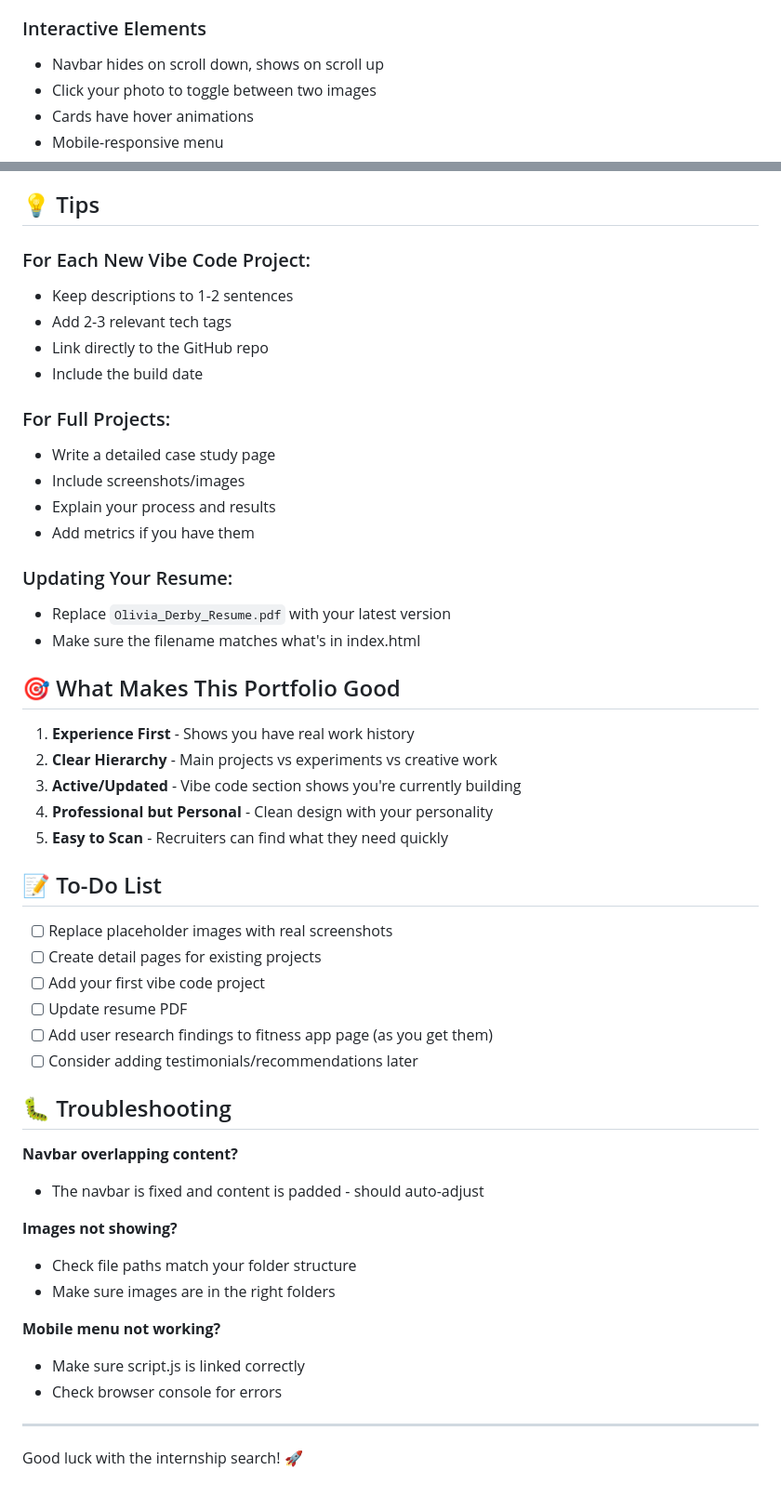
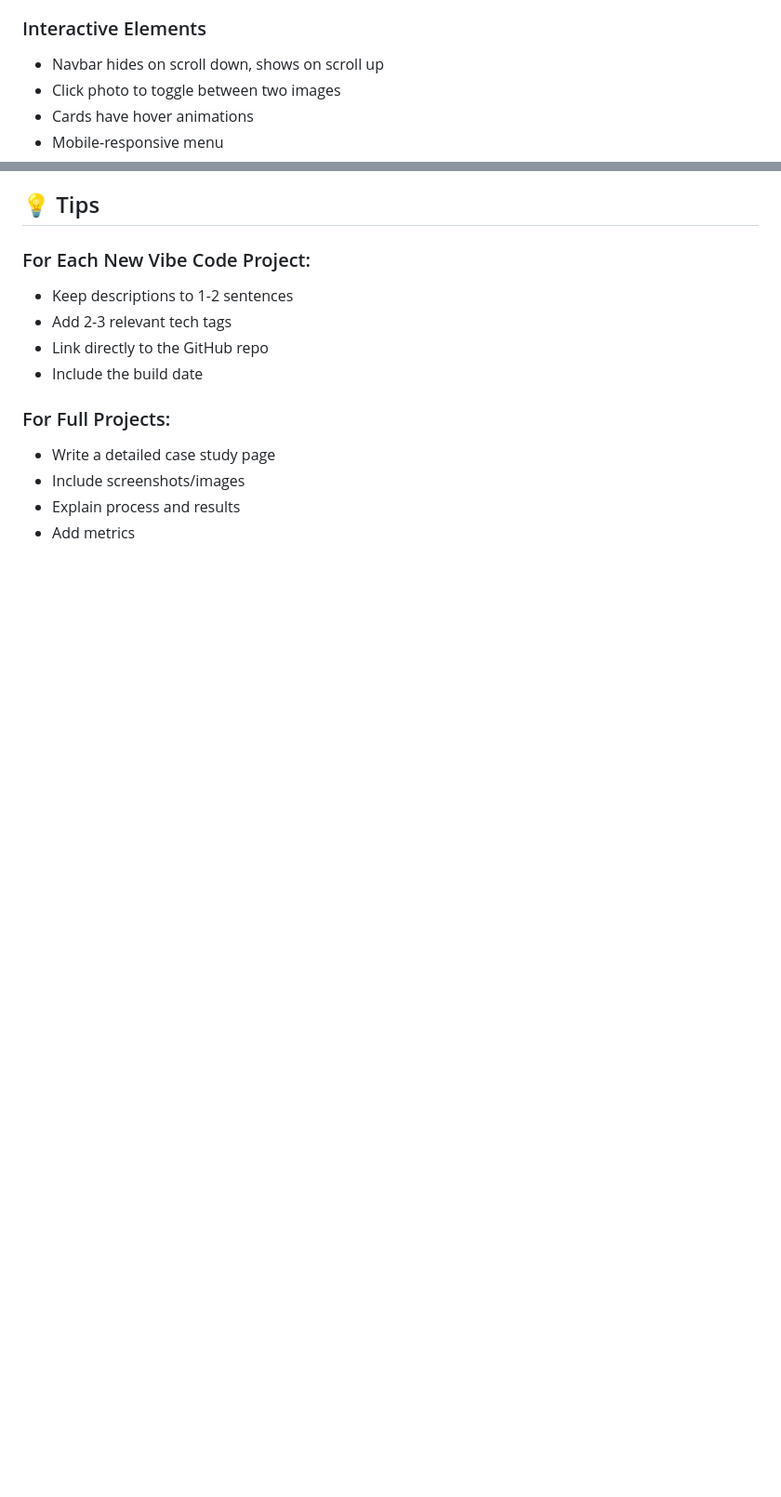
Before and after one commit to o-derby/o-derby.github.io, a Markdown page: README.md, 2 parts joined by grey strips. Shown at 93% size. GitHub-like rendering; blank space fills up the shorter version.

```diff
--- a/README.md
+++ b/README.md
@@ -105,7 +98,7 @@ The site is fully responsive and works on:
 
 ### Interactive Elements
 - Navbar hides on scroll down, shows on scroll up
-- Click your photo to toggle between two images
+- Click photo to toggle between two images
 - Cards have hover animations
 - Mobile-responsive menu
 
@@ -120,43 +113,5 @@ The site is fully responsive and works on:
 ### For Full Projects:
 - Write a detailed case study page
 - Include screenshots/images
-- Explain your process and results
-- Add metrics if you have them
-
-### Updating Your Resume:
-- Replace `Olivia_Derby_Resume.pdf` with your latest version
-- Make sure the filename matches what's in index.html
-
-## 🎯 What Makes This Portfolio Good
-
-1. **Experience First** - Shows you have real work history
-2. **Clear Hierarchy** - Main projects vs experiments vs creative work
-3. **Active/Updated** - Vibe code section shows you're currently building
-4. **Professional but Personal** - Clean design with your personality
-5. **Easy to Scan** - Recruiters can find what they need quickly
-
-## 📝 To-Do List
-
-- [ ] Replace placeholder images with real screenshots
-- [ ] Create detail pages for existing projects
-- [ ] Add your first vibe code project
-- [ ] Update resume PDF
-- [ ] Add user research findings to fitness app page (as you get them)
-- [ ] Consider adding testimonials/recommendations later
-
-## 🐛 Troubleshooting
-
-**Navbar overlapping content?**
-- The navbar is fixed and content is padded - should auto-adjust
-
-**Images not showing?**
-- Check file paths match your folder structure
-- Make sure images are in the right folders
-
-**Mobile menu not working?**
-- Make sure script.js is linked correctly
-- Check browser console for errors
-
----
-
-Good luck with the internship search! 🚀
+- Explain process and results
+- Add metrics
```
Also changed, not shown: other parts of README.md (+16 -23 lines).
